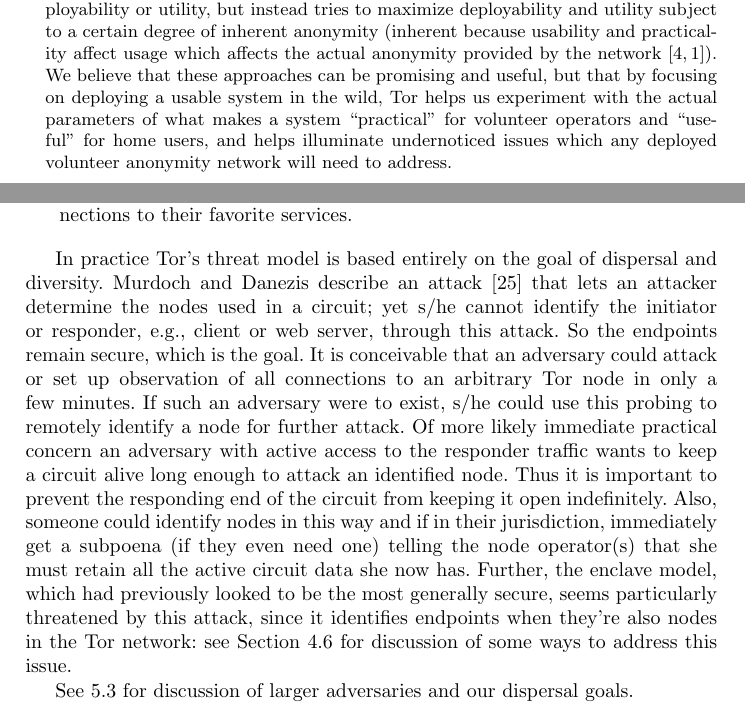
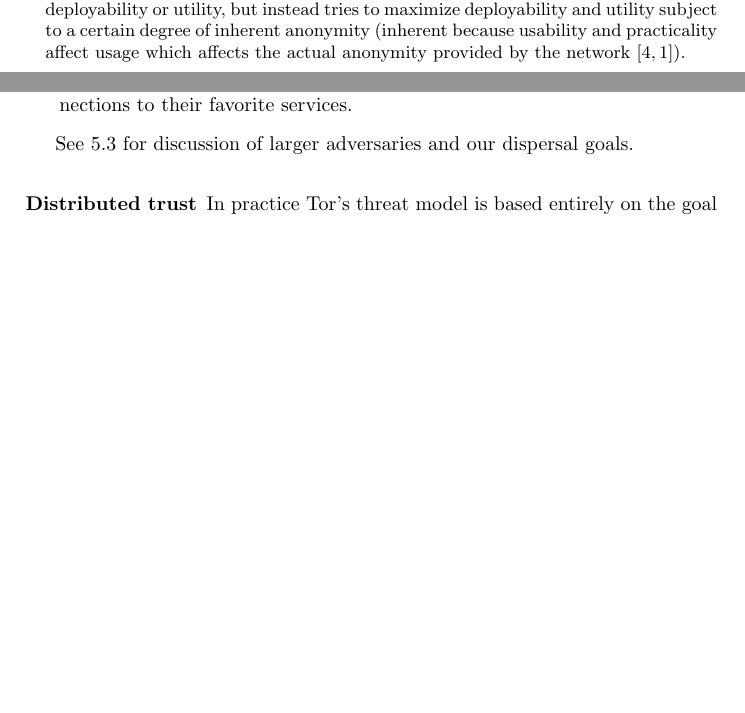
Before and after one commit to pruby/Tor-Mirror, a LaTeX thesis (doc/design-paper/challenges.tex): two parts of pages 3 and 4 of 28, joined at a grey line, cut so that both start at the same text, the shorter picture padded with empty space. Compiled offline with pdfLaTeX.

Commit message:
Sling some sentences around, based on comments from arma
git-svn-id: https://svn.torproject.org/svn/tor/trunk@3572 55e972cd-5a19-0410-ae62-a4d7a52db4cd

```diff
--- a/doc/design-paper/challenges.tex
+++ b/doc/design-paper/challenges.tex
@@ -192,12 +190,13 @@
 deployability or utility, but instead tries to maximize deployability and
 utility subject to a certain degree of inherent anonymity (inherent because
 usability and practicality affect usage which affects the actual anonymity
-provided by the network \cite{back01,econymics}). We believe that these
-approaches can be promising and useful, but that by focusing on deploying a
-usable system in the wild, Tor helps us experiment with the actual parameters
-of what makes a system ``practical'' for volunteer operators and ``useful''
-for home users, and helps illuminate undernoticed issues which any deployed
-volunteer anonymity network will need to address.}
+provided by the network \cite{back01,econymics}).}
+%{We believe that these
+%approaches can be promising and useful, but that by focusing on deploying a
+%usable system in the wild, Tor helps us experiment with the actual parameters
+%of what makes a system ``practical'' for volunteer operators and ``useful''
+%for home users, and helps illuminate undernoticed issues which any deployed
+%volunteer anonymity network will need to address.}
 Because of this strategy, Tor has a weaker threat model than many anonymity
 designs in the literature.   In particular, because we
 support interactive communications without impractically expensive padding,
@@ -251,34 +250,37 @@
 
 % XXXX the below paragraph should probably move later, and merge with
 % other discussions of attack-tor-oak5.
-In practice Tor's threat model is based entirely on the goal of
-dispersal and diversity. Murdoch and Danezis describe an attack
-\cite{attack-tor-oak05} that lets an attacker determine the nodes used
-in a circuit; yet s/he cannot identify the initiator or responder,
-e.g., client or web server, through this attack. So the endpoints
-remain secure, which is the goal. It is conceivable that an
-adversary could attack or set up observation of all connections
-to an arbitrary Tor node in only a few minutes.  If such an adversary
-were to exist, s/he could use this probing to remotely identify a node
-for further attack.  Of more likely immediate practical concern
-an adversary with active access to the responder traffic
-wants to keep a circuit alive long enough to attack an identified
-node. Thus it is important to prevent the responding end of the circuit
-from keeping it open indefinitely.
-Also, someone could identify nodes in this way and if in their
-jurisdiction, immediately get a subpoena (if they even need one)
-telling the node operator(s) that she must retain all the active
-circuit data she now has.
-Further, the enclave model, which had previously looked to be the most
-generally secure, seems particularly threatened by this attack, since
-it identifies endpoints when they're also nodes in the Tor network:
-see Section~\ref{subsec:helper-nodes} for discussion of some ways to
-address this issue.
 
 See \ref{subsec:routing-zones} for discussion of larger
 adversaries and our dispersal goals.
 
+%Murdoch and Danezis describe an attack
+%\cite{attack-tor-oak05} that lets an attacker determine the nodes used
+%in a circuit; yet s/he cannot identify the initiator or responder,
+%e.g., client or web server, through this attack. So the endpoints
+%remain secure, which is the goal. It is conceivable that an
+%adversary could attack or set up observation of all connections
+%to an arbitrary Tor node in only a few minutes.  If such an adversary
+%were to exist, s/he could use this probing to remotely identify a node
+%for further attack.  Of more likely immediate practical concern
+%an adversary with active access to the responder traffic
+%wants to keep a circuit alive long enough to attack an identified
+%node. Thus it is important to prevent the responding end of the circuit
+%from keeping it open indefinitely.
+%Also, someone could identify nodes in this way and if in their
+%jurisdiction, immediately get a subpoena (if they even need one)
+%telling the node operator(s) that she must retain all the active
+%circuit data she now has.
+%Further, the enclave model, which had previously looked to be the most
+%generally secure, seems particularly threatened by this attack, since
+%it identifies endpoints when they're also nodes in the Tor network:
+%see Section~\ref{subsec:helper-nodes} for discussion of some ways to
+%address this issue.
+
+
 \subsubsection{Distributed trust}
+In practice Tor's threat model is based entirely on the goal of
+dispersal and diversity.
 Tor's defense lies in having a diverse enough set of servers
 to prevent most real-world
 adversaries from being in the right places to attack users.
```
Also changed, not shown: doc/design-paper/challenges.tex (28 more changed lines).
